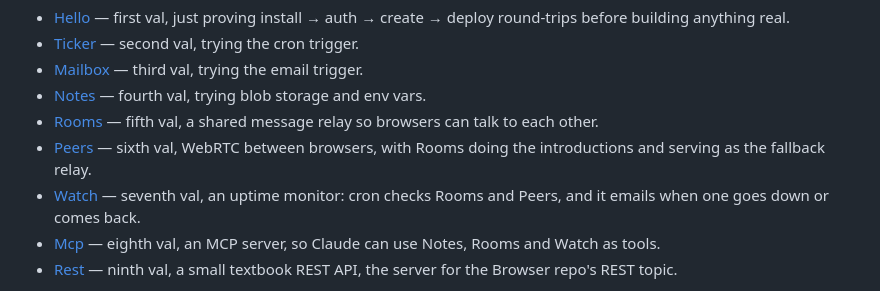
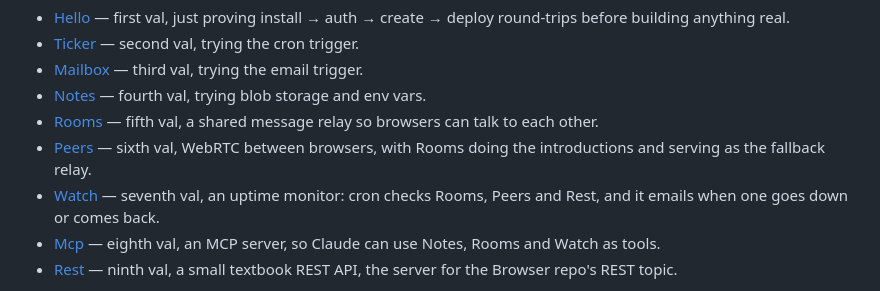
Before and after one commit to backspaces/ValTown, a Markdown page: README.md, the part around the change. Rendered like a GitHub page.

Commit message:
README: Watch checks Rest too
Co-Authored-By: Claude Opus 5.5 <noreply@anthropic.com>

```diff
--- a/README.md
+++ b/README.md
@@ -25,8 +25,8 @@ One subfolder per val, mirroring `Apps/`'s one-folder-per-app convention:
   talk to each other.
 - [Peers](Peers/) — sixth val, WebRTC between browsers, with Rooms doing
   the introductions and serving as the fallback relay.
-- [Watch](Watch/) — seventh val, an uptime monitor: cron checks Rooms and
-  Peers, and it emails when one goes down or comes back.
+- [Watch](Watch/) — seventh val, an uptime monitor: cron checks Rooms,
+  Peers and Rest, and it emails when one goes down or comes back.
 - [Mcp](Mcp/) — eighth val, an MCP server, so Claude can use Notes,
   Rooms and Watch as tools.
 - [Rest](Rest/) — ninth val, a small textbook REST API, the server for
```
